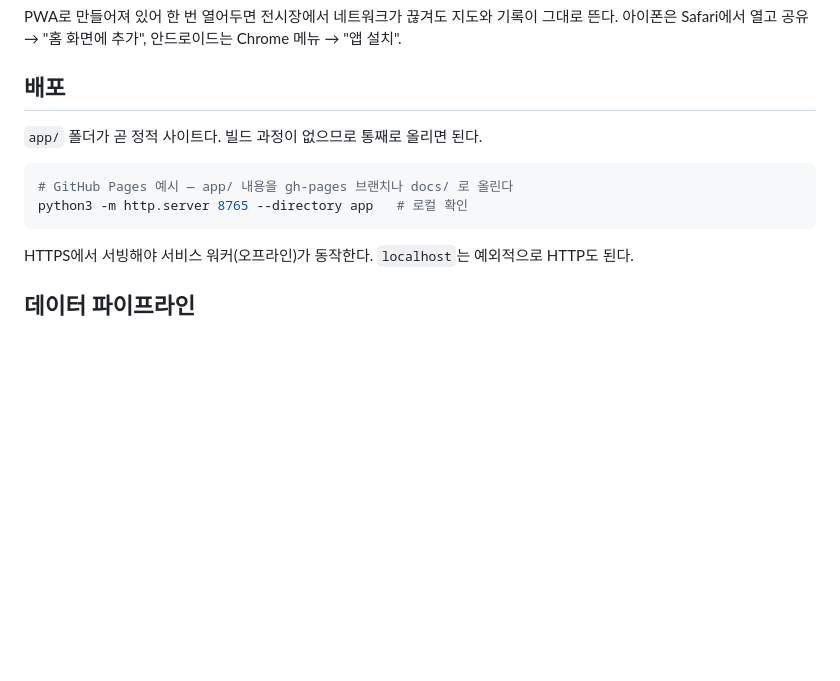
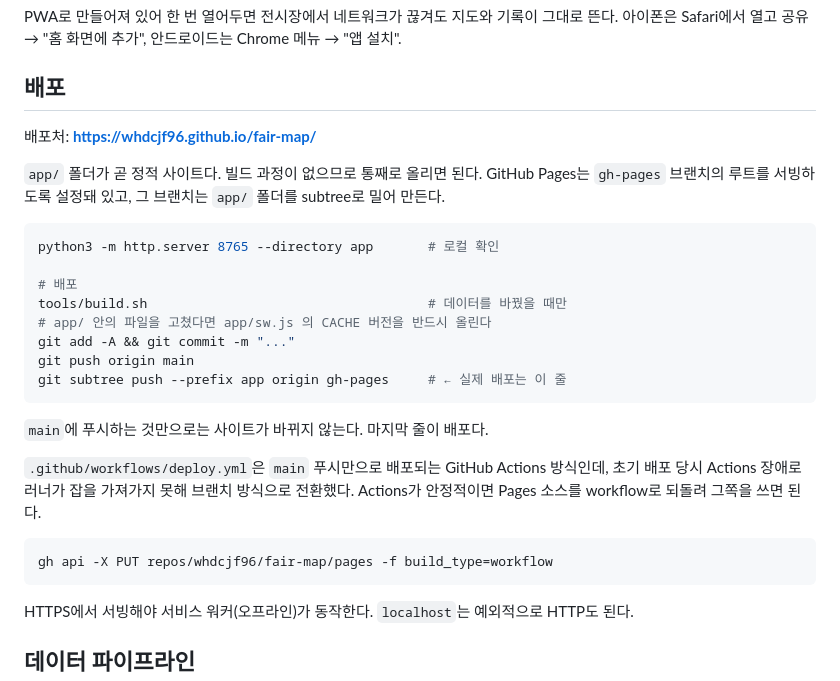
Before and after one commit to whdcjf96/fair-map, a Markdown page: README.md, the part around the change. Rendered like a GitHub page; blank space fills up the shorter version.

Commit message:
README에 실제 배포 방식과 주소 반영

````diff
--- a/README.md
+++ b/README.md
@@ -35,11 +35,31 @@ PWA로 만들어져 있어 한 번 열어두면 전시장에서 네트워크가
 
 ## 배포
 
+배포처: **https://whdcjf96.github.io/fair-map/**
+
 `app/` 폴더가 곧 정적 사이트다. 빌드 과정이 없으므로 통째로 올리면 된다.
+GitHub Pages는 `gh-pages` 브랜치의 루트를 서빙하도록 설정돼 있고, 그 브랜치는
+`app/` 폴더를 subtree로 밀어 만든다.
 
 ```bash
-# GitHub Pages 예시 — app/ 내용을 gh-pages 브랜치나 docs/ 로 올린다
-python3 -m http.server 8765 --directory app   # 로컬 확인
+python3 -m http.server 8765 --directory app       # 로컬 확인
+
+# 배포
+tools/build.sh                                    # 데이터를 바꿨을 때만
+# app/ 안의 파일을 고쳤다면 app/sw.js 의 CACHE 버전을 반드시 올린다
+git add -A && git commit -m "..."
+git push origin main
+git subtree push --prefix app origin gh-pages     # ← 실제 배포는 이 줄
+```
+
+`main`에 푸시하는 것만으로는 사이트가 바뀌지 않는다. 마지막 줄이 배포다.
+
+`.github/workflows/deploy.yml`은 `main` 푸시만으로 배포되는 GitHub Actions 방식인데,
+초기 배포 당시 Actions 장애로 러너가 잡을 가져가지 못해 브랜치 방식으로 전환했다.
+Actions가 안정적이면 Pages 소스를 workflow로 되돌려 그쪽을 쓰면 된다.
+
+```bash
+gh api -X PUT repos/whdcjf96/fair-map/pages -f build_type=workflow
 ```
 
 HTTPS에서 서빙해야 서비스 워커(오프라인)가 동작한다. `localhost`는 예외적으로 HTTP도 된다.
````
